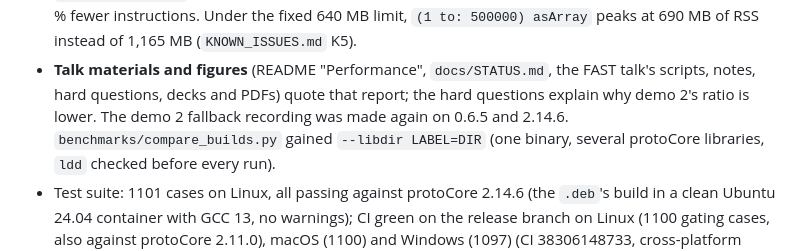
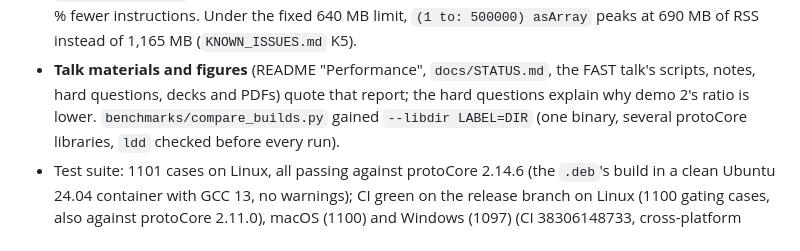
Before and after one commit to gamarino/protoST, a Markdown page: CHANGELOG.md, the part around the change. GitHub-like rendering.

Commit message:
CHANGELOG: 0.6.5 entry states only what the package carries
Co-Authored-By: Claude Opus 5.5 (1M context) <noreply@anthropic.com>

```diff
--- a/CHANGELOG.md
+++ b/CHANGELOG.md
@@ -22,8 +22,7 @@ state of the language is tracked in [`docs/STATUS.md`](docs/STATUS.md).
   1,165 MB (`KNOWN_ISSUES.md` K5).
 - **Talk materials and figures** (README "Performance", `docs/STATUS.md`,
   the FAST talk's scripts, notes, hard questions, decks and PDFs) quote that
-  report; the hard questions explain why demo 2's ratio is lower. The demo 2
-  fallback recording was made again on 0.6.5 and 2.14.6.
+  report; the hard questions explain why demo 2's ratio is lower.
   `benchmarks/compare_builds.py` gained `--libdir LABEL=DIR` (one binary,
   several protoCore libraries, `ldd` checked before every run).
 - Test suite: 1101 cases on Linux, all passing against protoCore 2.14.6 (the
```
